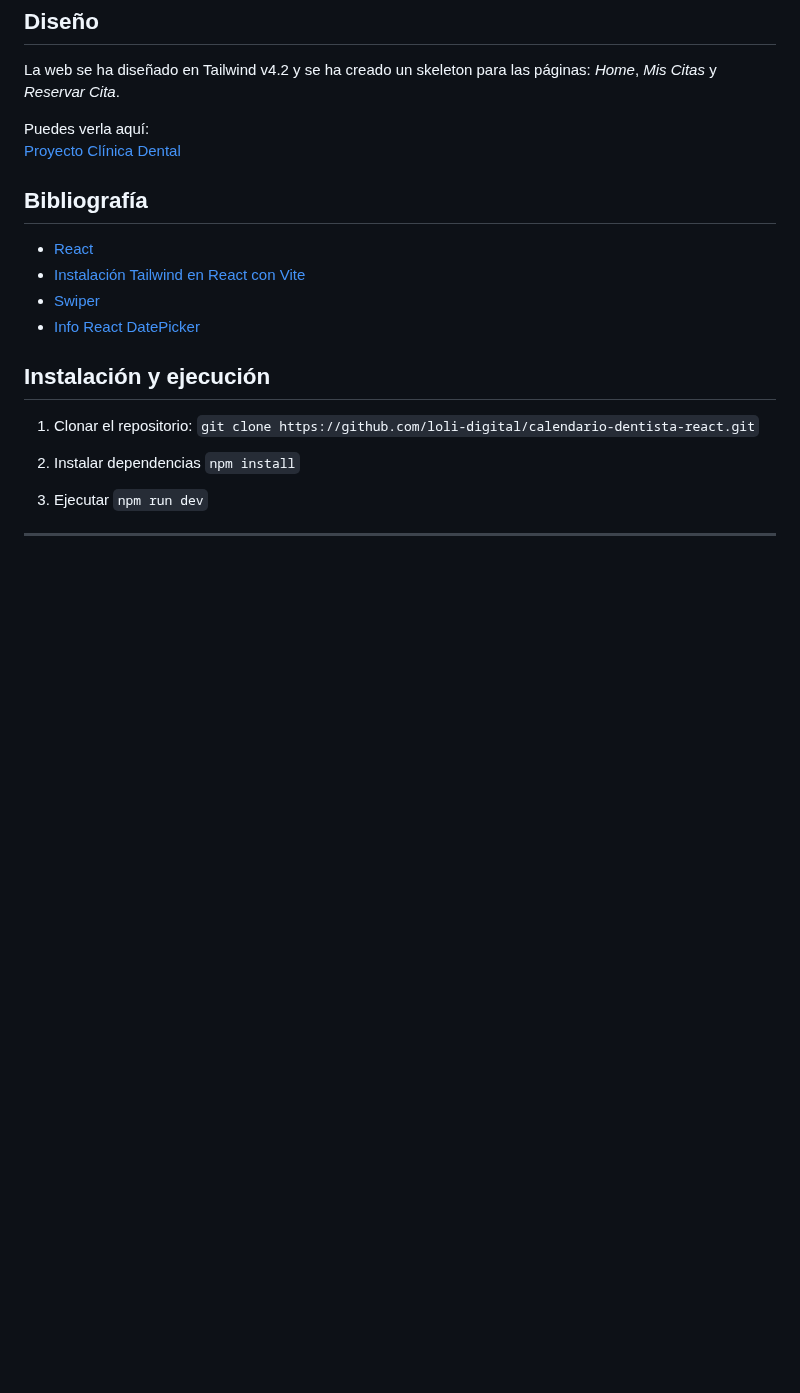
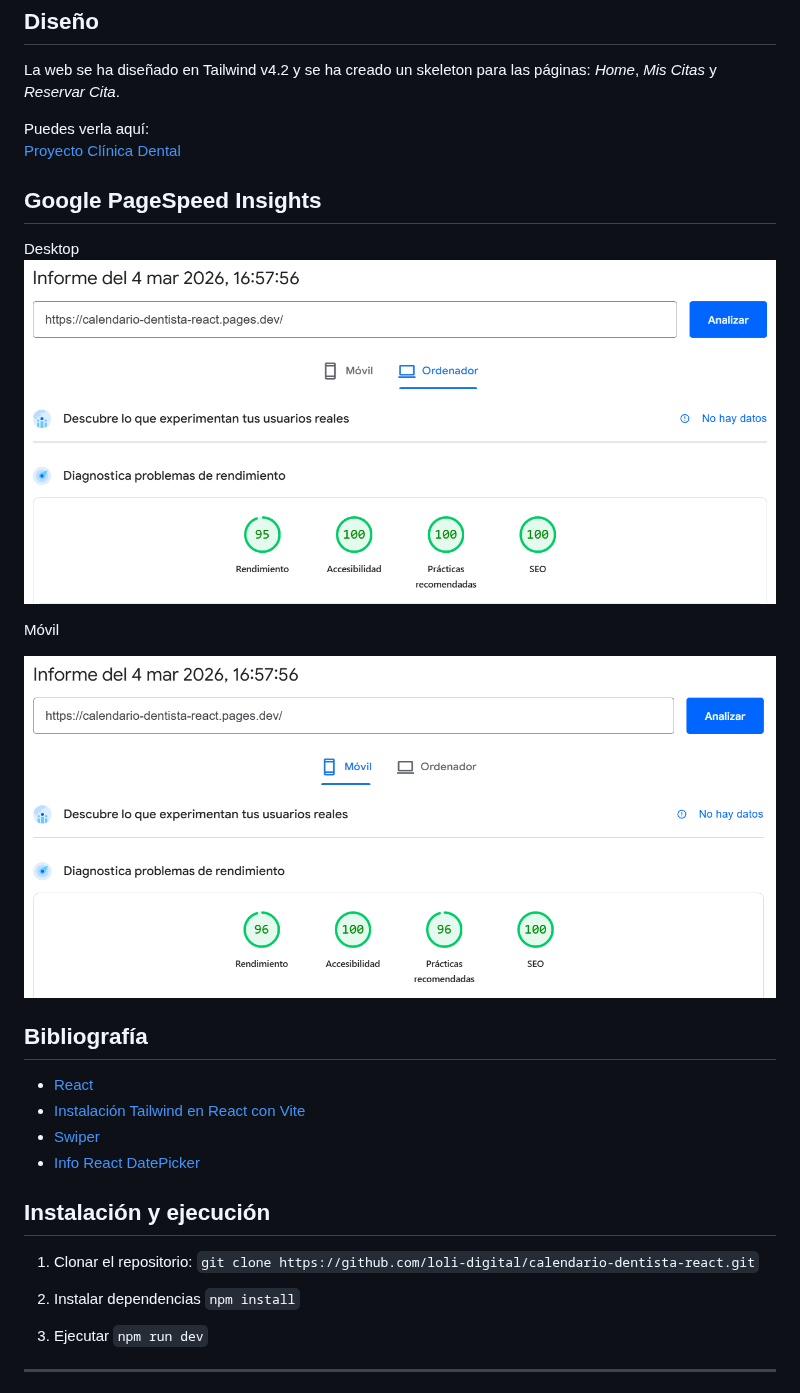
Before and after one commit to loli-digital/calendario-dentista-react, a Markdown page: README.md, the part around the change. GitHub-like rendering; pictures changed too: gpsi-desktop.png (added), gpsi-movil.png (added); blank space fills up the shorter version.

Commit message:
Actualización README
Se agregan los resultados del PageSpeed Insights de la web en modo móvil y desktop

```diff
--- a/README.md
+++ b/README.md
@@ -126,6 +126,16 @@ Puedes verla aquí:
 <br />
 [Proyecto Clínica Dental](https://calendario-dentista-react.pages.dev/)
 
+## Google PageSpeed Insights
+
+Desktop
+![Resultados Desktop](gpsi-desktop.png)
+
+Móvil
+
+![Resultados móvil](gpsi-movil.png)
+
+
 ## Bibliografía
 
 - [React](https://es.react.dev/)
```
